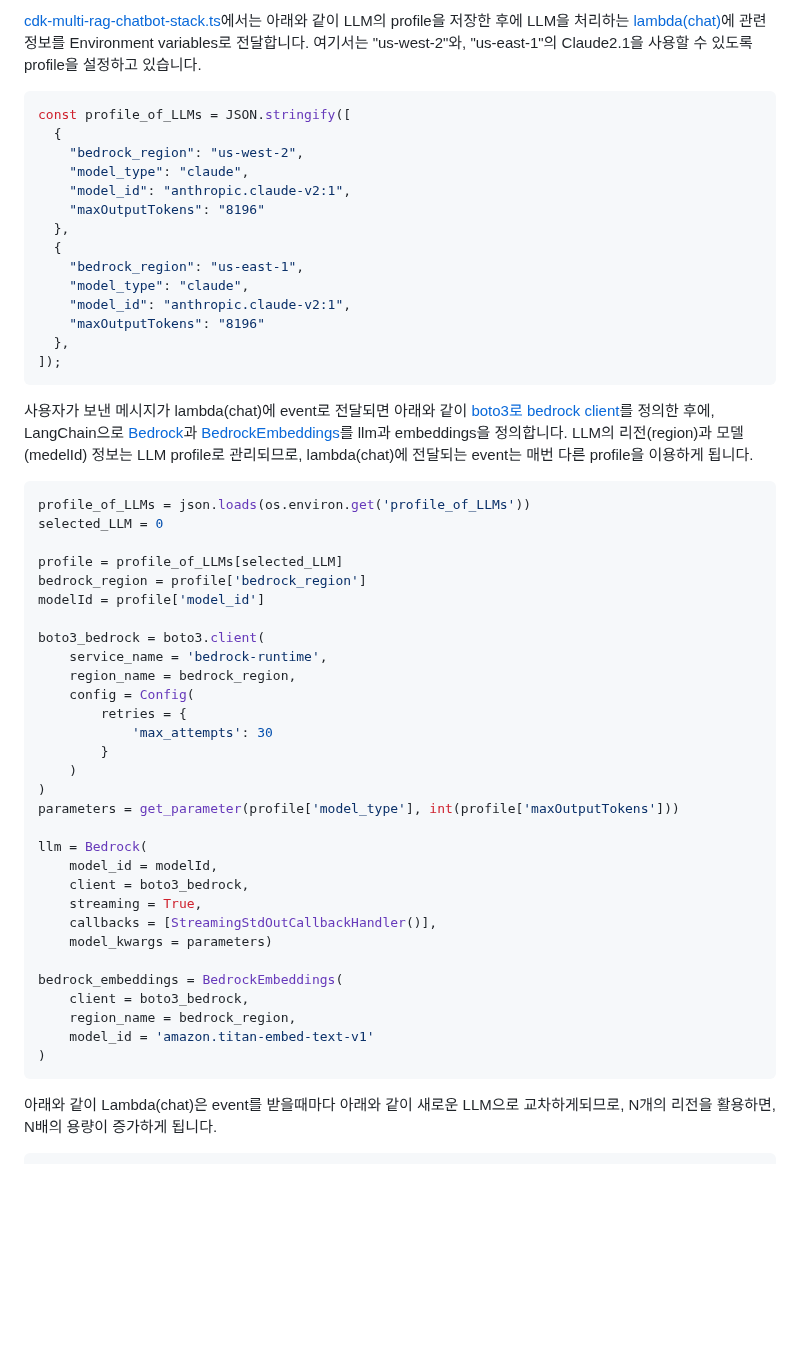
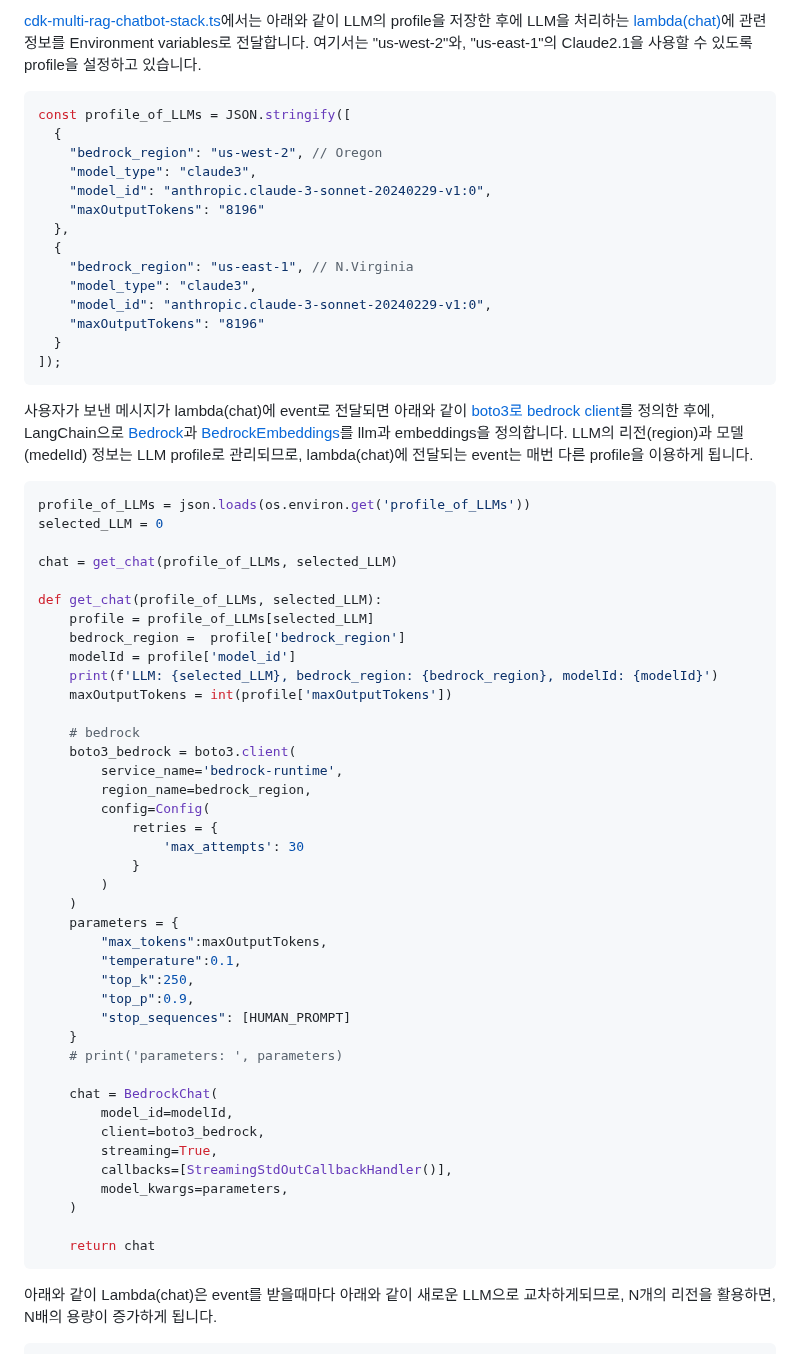
Before and after one commit to kyopark2014/multi-rag-and-multi-region-llm-for-chatbot, a Markdown page: README.md, the part around one of its changes. Drawn GitHub-style; blank space fills up the shorter version.

````diff
--- a/README.md
+++ b/README.md
@@ -49,17 +49,17 @@ Multi-Region 환경에서 lambda(chat)로 들어온 event를 각각의 LLM으로
 ```typescript
 const profile_of_LLMs = JSON.stringify([
   {
-    "bedrock_region": "us-west-2",
-    "model_type": "claude",
-    "model_id": "anthropic.claude-v2:1",
+    "bedrock_region": "us-west-2", // Oregon
+    "model_type": "claude3",
+    "model_id": "anthropic.claude-3-sonnet-20240229-v1:0",
     "maxOutputTokens": "8196"
   },
   {
-    "bedrock_region": "us-east-1",
-    "model_type": "claude",
-    "model_id": "anthropic.claude-v2:1",
+    "bedrock_region": "us-east-1", // N.Virginia
+    "model_type": "claude3",
+    "model_id": "anthropic.claude-3-sonnet-20240229-v1:0",
     "maxOutputTokens": "8196"
-  },
+  }
 ]);
 ```
 
@@ -69,33 +69,43 @@ const profile_of_LLMs = JSON.stringify([
 profile_of_LLMs = json.loads(os.environ.get('profile_of_LLMs'))
 selected_LLM = 0
 
-profile = profile_of_LLMs[selected_LLM]
-bedrock_region = profile['bedrock_region']
-modelId = profile['model_id']
+chat = get_chat(profile_of_LLMs, selected_LLM)
 
-boto3_bedrock = boto3.client(
-    service_name = 'bedrock-runtime',
-    region_name = bedrock_region,
-    config = Config(
-        retries = {
-            'max_attempts': 30
-        }
+def get_chat(profile_of_LLMs, selected_LLM):
+    profile = profile_of_LLMs[selected_LLM]
+    bedrock_region =  profile['bedrock_region']
+    modelId = profile['model_id']
+    print(f'LLM: {selected_LLM}, bedrock_region: {bedrock_region}, modelId: {modelId}')
+    maxOutputTokens = int(profile['maxOutputTokens'])
+
+    # bedrock
+    boto3_bedrock = boto3.client(
+        service_name='bedrock-runtime',
+        region_name=bedrock_region,
+        config=Config(
+            retries = {
+                'max_attempts': 30
+            }
+        )
     )
-)
-parameters = get_parameter(profile['model_type'], int(profile['maxOutputTokens']))
+    parameters = {
+        "max_tokens":maxOutputTokens,
+        "temperature":0.1,
+        "top_k":250,
+        "top_p":0.9,
+        "stop_sequences": [HUMAN_PROMPT]
+    }
+    # print('parameters: ', parameters)
 
-llm = Bedrock(
-    model_id = modelId,
-    client = boto3_bedrock,
-    streaming = True,
-    callbacks = [StreamingStdOutCallbackHandler()],
-    model_kwargs = parameters)
+    chat = BedrockChat(
+        model_id=modelId,
+        client=boto3_bedrock,
+        streaming=True,
+        callbacks=[StreamingStdOutCallbackHandler()],
+        model_kwargs=parameters,
+    )
 
-bedrock_embeddings = BedrockEmbeddings(
-    client = boto3_bedrock,
-    region_name = bedrock_region,
-    model_id = 'amazon.titan-embed-text-v1'
-)
+    return chat
 ```
 
 아래와 같이 Lambda(chat)은 event를 받을때마다 아래와 같이 새로운 LLM으로 교차하게되므로, N개의 리전을 활용하면, N배의 용량이 증가하게 됩니다.
````
Also changed, not shown: other parts of README.md (+35 -28 lines).
